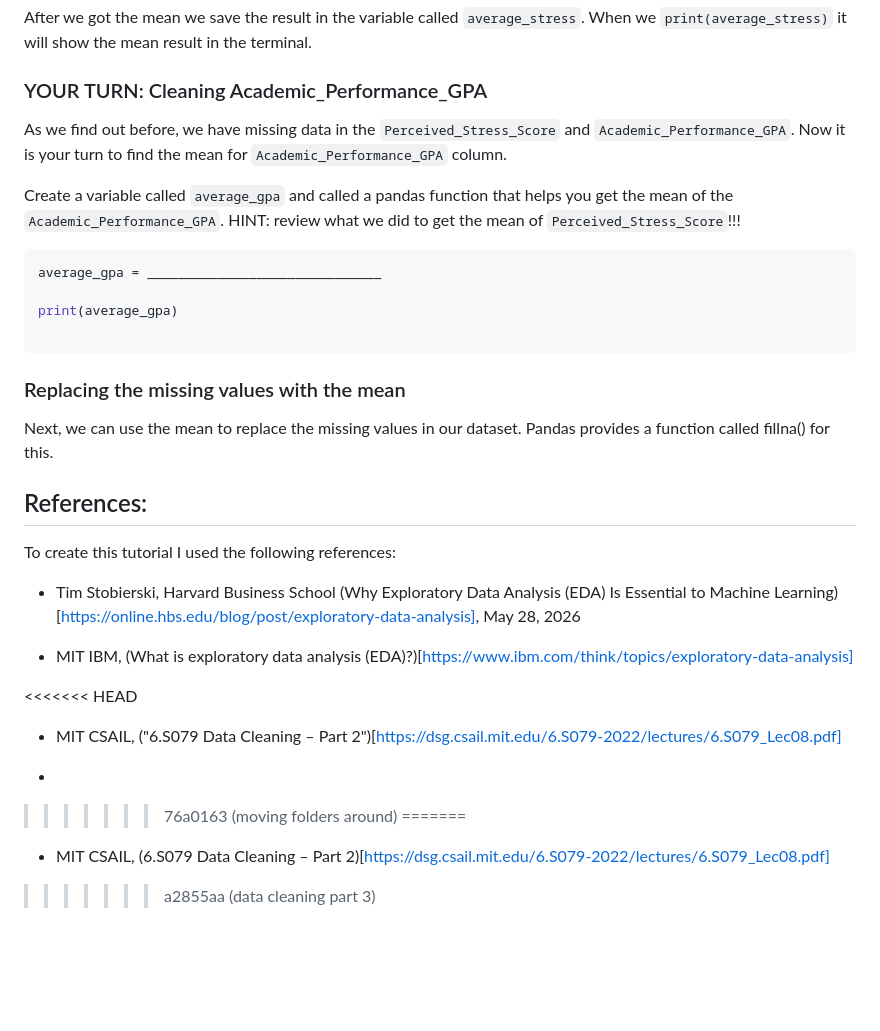
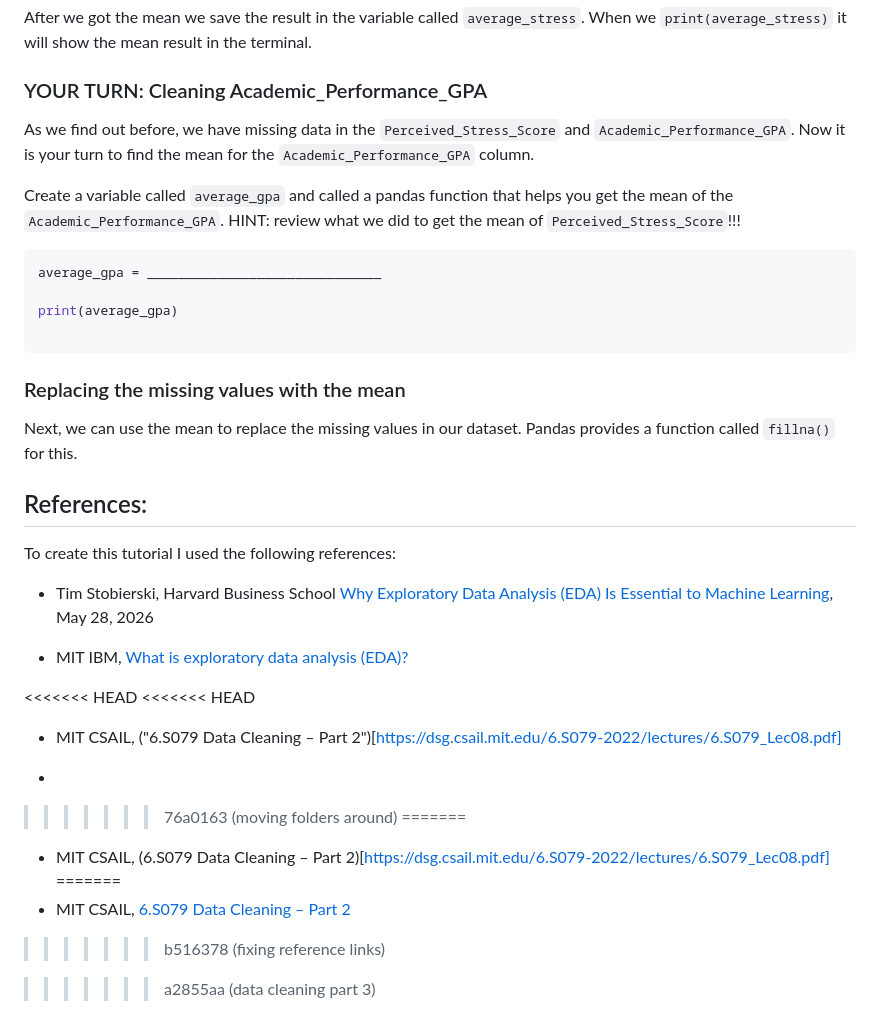
Before and after one commit to Innovators-for-Purpose/iFp-CS-Summer-Learning, a Markdown page: Data-Analysis-Track/PyREADMEDataAnalysis.md, the part around the change. Rendered like a GitHub page; blank space fills up the shorter version.

Commit message:
fixing reference links

```diff
--- a/Data-Analysis-Track/PyREADMEDataAnalysis.md
+++ b/Data-Analysis-Track/PyREADMEDataAnalysis.md
@@ -1111,7 +1111,7 @@ After we got the mean we save the result in the variable called `average_stress`
 
 ### YOUR TURN: Cleaning Academic_Performance_GPA
 
-As we find out before, we have missing data in the `Perceived_Stress_Score` and `Academic_Performance_GPA`. Now it is your turn to find the mean for `Academic_Performance_GPA` column.
+As we find out before, we have missing data in the `Perceived_Stress_Score` and `Academic_Performance_GPA`. Now it is your turn to find the mean for the `Academic_Performance_GPA` column.
 
 Create a variable called `average_gpa` and called a pandas function that helps you get the mean of the `Academic_Performance_GPA`. HINT: review what we did to get the mean of `Perceived_Stress_Score`!!!
 
@@ -1124,18 +1124,19 @@ print(average_gpa)
 
 ### Replacing the missing values with the mean
 
-Next, we can use the mean to replace the missing values in our dataset. Pandas provides a function called fillna() for this.
+Next, we can use the mean to replace the missing values in our dataset. Pandas provides a function called `fillna()` for this.
 
 
 ## References:
 
 To create this tutorial I used the following references:
 
-- Tim Stobierski, Harvard Business School (Why Exploratory Data Analysis (EDA) Is Essential to Machine Learning)[https://online.hbs.edu/blog/post/exploratory-data-analysis], May 28, 2026
+- Tim Stobierski, Harvard Business School [Why Exploratory Data Analysis (EDA) Is Essential to Machine Learning](https://online.hbs.edu/blog/post/exploratory-data-analysis), May 28, 2026
 
-- MIT IBM, (What is exploratory data analysis (EDA)?)[https://www.ibm.com/think/topics/exploratory-data-analysis]
+- MIT IBM, [What is exploratory data analysis (EDA)?](https://www.ibm.com/think/topics/exploratory-data-analysis)
 
 
+<<<<<<< HEAD
 <<<<<<< HEAD
 - MIT CSAIL, ("6.S079 Data Cleaning – Part 2")[https://dsg.csail.mit.edu/6.S079-2022/lectures/6.S079_Lec08.pdf]
 
@@ -1143,5 +1144,8 @@ To create this tutorial I used the following references:
 >>>>>>> 76a0163 (moving folders around)
 =======
 - MIT CSAIL, (6.S079 Data Cleaning – Part 2)[https://dsg.csail.mit.edu/6.S079-2022/lectures/6.S079_Lec08.pdf]
+=======
+- MIT CSAIL, [6.S079 Data Cleaning – Part 2](https://dsg.csail.mit.edu/6.S079-2022/lectures/6.S079_Lec08.pdf)
+>>>>>>> b516378 (fixing reference links)
 
 >>>>>>> a2855aa (data cleaning part 3)
```
